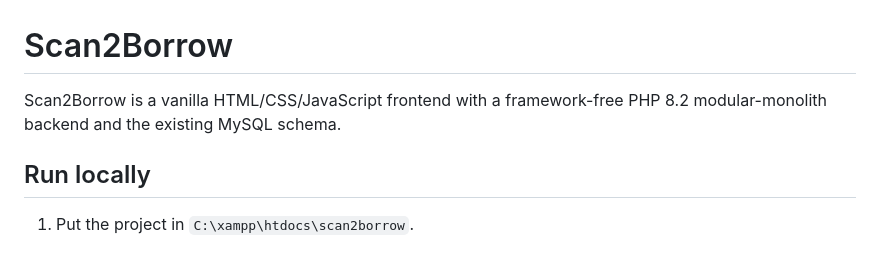
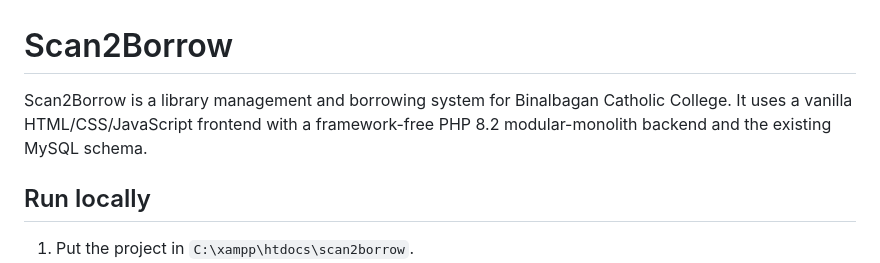
Before and after one commit to adriaanamd/Scan2Borrow, a Markdown page: README.md, the part around the change. Drawn GitHub-style.

Commit message:
docs: identify Binalbagan Catholic College deployment

```diff
--- a/README.md
+++ b/README.md
@@ -1,6 +1,6 @@
 # Scan2Borrow
 
-Scan2Borrow is a vanilla HTML/CSS/JavaScript frontend with a framework-free PHP 8.2 modular-monolith backend and the existing MySQL schema.
+Scan2Borrow is a library management and borrowing system for Binalbagan Catholic College. It uses a vanilla HTML/CSS/JavaScript frontend with a framework-free PHP 8.2 modular-monolith backend and the existing MySQL schema.
 
 ## Run locally
 
```
